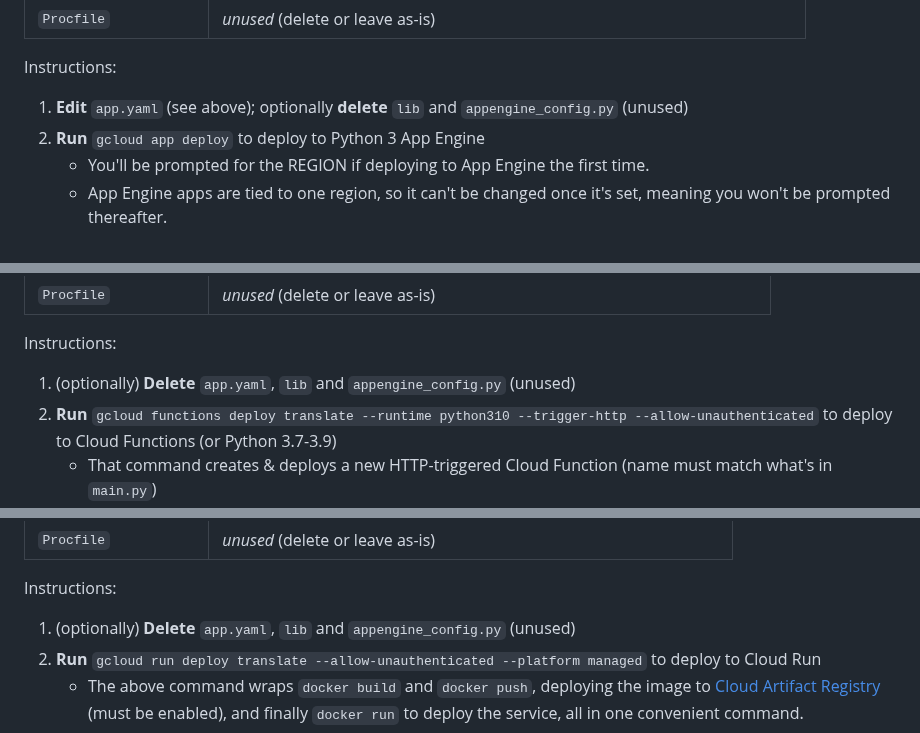
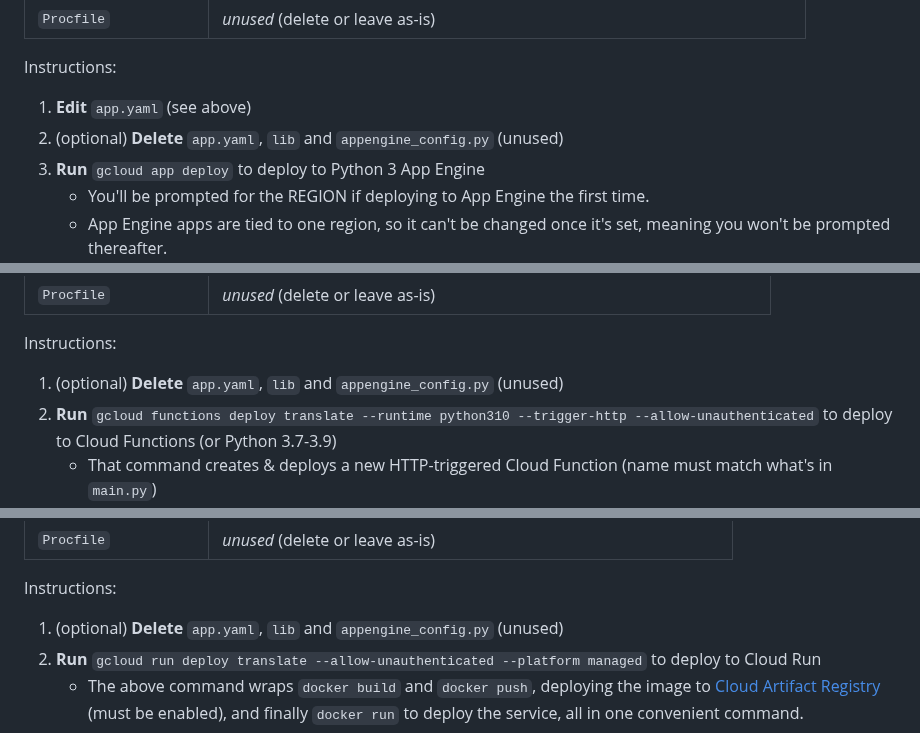
Before and after one commit to googlecodelabs/cloud-nebulous-serverless, a Markdown page: cloud/python/README.md, 3 parts joined by grey strips. GitHub-like rendering.

```diff
--- a/cloud/python/README.md
+++ b/cloud/python/README.md
@@ -118,7 +118,8 @@ File | Description
 
 Instructions:
 
-1. **Edit** `app.yaml` (see above); optionally **delete** `lib` and `appengine_config.py` (unused)
+1. **Edit** `app.yaml` (see above)
+1. (optional) **Delete** `app.yaml`, `lib` and `appengine_config.py` (unused)
 1. **Run** `gcloud app deploy` to deploy to Python 3 App Engine
     - You'll be prompted for the REGION if deploying to App Engine the first time.
     - App Engine apps are tied to one region, so it can't be changed once it's set, meaning you won't be prompted thereafter.
@@ -140,7 +141,7 @@ File | Description
 
 Instructions:
 
-1. (optionally) **Delete** `app.yaml`, `lib` and `appengine_config.py` (unused)
+1. (optional) **Delete** `app.yaml`, `lib` and `appengine_config.py` (unused)
 1. **Run** `gcloud functions deploy translate --runtime python310 --trigger-http --allow-unauthenticated` to deploy to Cloud Functions (or Python 3.7-3.9)
     - That command creates &amp; deploys a new HTTP-triggered Cloud Function (name must match what's in `main.py`)
     - You'll be prompted for the REGION if deploying a Cloud Function the first time.
@@ -164,7 +165,7 @@ File | Description
 
 Instructions:
 
-1. (optionally) **Delete** `app.yaml`, `lib` and `appengine_config.py` (unused)
+1. (optional) **Delete** `app.yaml`, `lib` and `appengine_config.py` (unused)
 1. **Run** `gcloud run deploy translate --allow-unauthenticated --platform managed` to deploy to Cloud Run
     - The above command wraps `docker build` and `docker push`, deploying the image to [Cloud Artifact Registry](https://cloud.google.com/artifact-registry) (must be enabled), and finally `docker run` to deploy the service, all in one convenient command.
     - You'll be prompted to provide a REGION unless you also add `--region REGION` on the cmd-line
```
Also changed, not shown: other parts of cloud/python/README.md (+2 -2 lines), README.md (+17 -0 lines).
